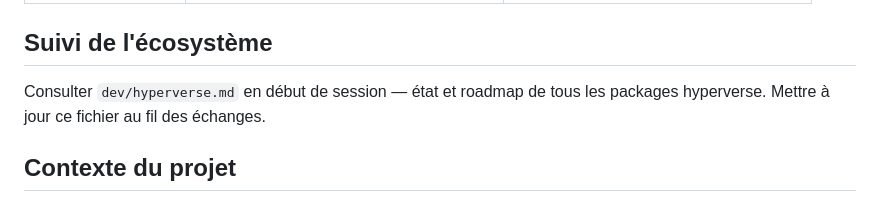
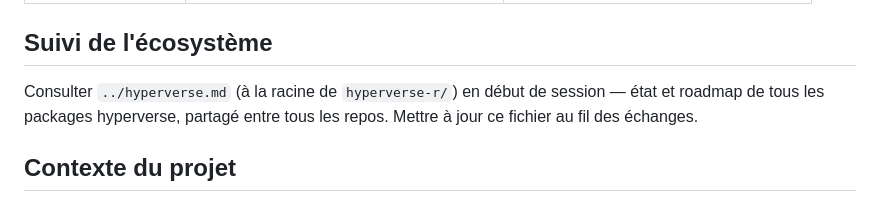
Before and after one commit to hyperverse-r/htmxr, a Markdown page: CLAUDE.md, the part around the change. Drawn GitHub-style.

Commit message:
chore(roadmap): move hyperverse.md to hyperverse-r/ root

```diff
--- a/CLAUDE.md
+++ b/CLAUDE.md
@@ -21,7 +21,7 @@
 
 ## Suivi de l'écosystème
 
-Consulter `dev/hyperverse.md` en début de session — état et roadmap de tous les packages hyperverse. Mettre à jour ce fichier au fil des échanges.
+Consulter `../hyperverse.md` (à la racine de `hyperverse-r/`) en début de session — état et roadmap de tous les packages hyperverse, partagé entre tous les repos. Mettre à jour ce fichier au fil des échanges.
 
 ## Contexte du projet
 
```
Also changed, not shown: dev/hyperverse.md (deleted, +0 -421 lines).
